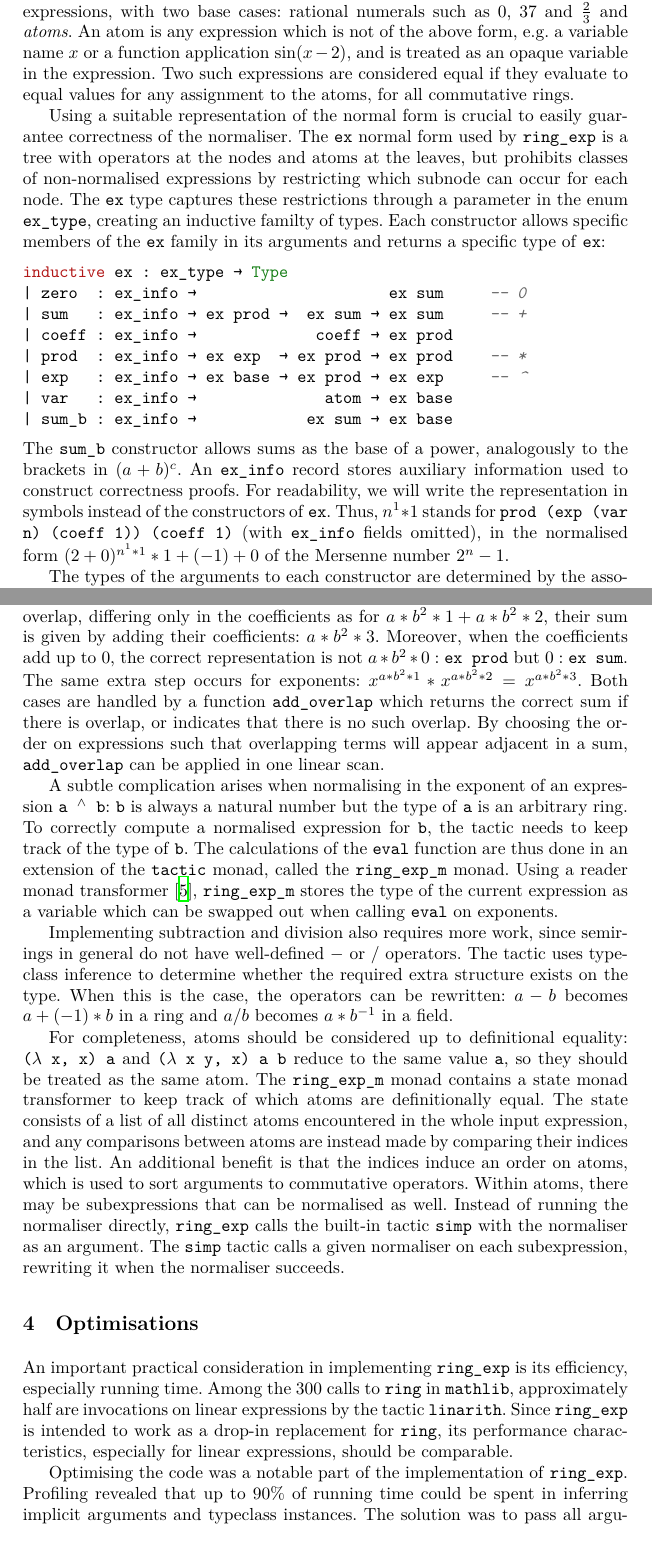
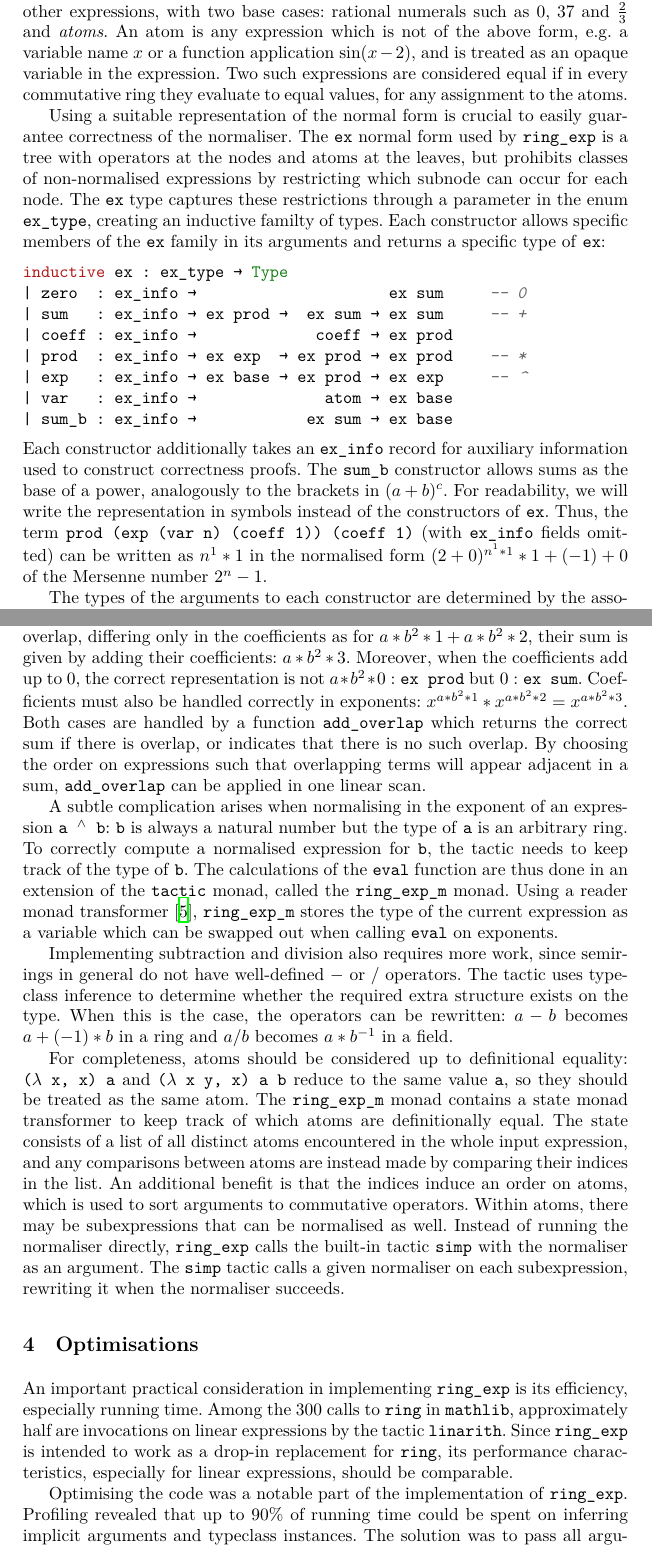
Before and after one commit to lean-forward/ring_exp, a LaTeX thesis (ring_exp_paper.tex): two parts of pages 2 and 4 of 6, joined at a grey line, cut so that both start at the same text. The pictures show the PDF file ring_exp_paper.pdf that the author committed with the source.

Commit message:
Small changes

```diff
--- a/ring_exp_paper.tex
+++ b/ring_exp_paper.tex
@@ -118,7 +118,7 @@ The input expression can consist of these operators applied to other expressions
 with two base cases: rational numerals such as $0$, $37$ and $\frac{2}{3}$ and \emph{atoms}.
 An atom is any expression which is not of the above form, e.g. a variable name $x$ or a function application $\sin (x - 2)$,
 and is treated as an opaque variable in the expression.
-Two such expressions are considered equal if they evaluate to equal values for any assignment to the atoms, for all commutative rings.
+Two such expressions are considered equal if in every commutative ring they evaluate to equal values, for any assignment to the atoms.
 % The theory should not be confused with that of `exponential rings', which extends $+$ and $*$ with a unary operator $E$. %, which is a ring $(R, +, *)$ equipped with a unary operator $E$ which is a monoid homomorphism $(R, +) \to (R^*, *)$.
 
 %For instance, each expression in the language of monoids (with associative operator $*$ and neutral element $1$) has a list of atoms as normal form;
@@ -159,12 +159,11 @@ inductive ex : ex_type → Type
 %Here, the `sum` constructor represents $+$, `prod` represents $*$ and `exp` represents $\^$,
 %the `zero` and `coeff` constructors represent zero and non-zero numeric coefficients,
 %the `var` constructor represents an atom and
+Each constructor additionally takes an \lean{ex\_info} record for auxiliary information used to construct correctness proofs.
 The \lean{sum\_b} constructor allows sums as the base of a power, analogously to the brackets in $(a + b) ^ c$.
-An \lean{ex\_info} record stores auxiliary information used to construct correctness proofs.
 For readability, we will write the representation in symbols instead of the constructors of \ex.
-Thus, $n^1 * 1$ stands for \lean{prod (exp (var n) (coeff 1)) (coeff 1)} (with \lean{ex\_info} fields omitted),
+Thus, the term \lean{prod (exp (var n) (coeff 1)) (coeff 1)} (with \lean{ex\_info} fields omitted) can be written as $n^1 * 1$
 in the normalised form $(2+0)^{n^1 * 1} * 1 + (-1) + 0$ of the Mersenne number $2^n - 1$.
-% TODO: parallelise
 % A more complicated example is that $\frac{2}{3} y^{2^k} z - x$ is represented as $x^1 * (-1) + \left(y^{(2 + 0)^{k * 1} * 1} * z^1 * \frac{2}{3} + 0\right)$.
 
 \begin{table}
@@ -254,7 +253,7 @@ Representing numerals with the \lean{coeff} constructor requires an extra step t
 When terms overlap, differing only in the coefficients as for $a * b^2 * 1 + a * b^2 * 2$,
 their sum is given by adding their coefficients: $a * b^2 * 3$.
 Moreover, when the coefficients add up to $0$, the correct representation is not $a * b^2 * 0 : \lean{ex prod}$ but $0 : \lean{ex sum}$.
-The same extra step occurs for exponents: $x ^ {a * b^2 * 1} * x ^ {a * b^2 * 2} %
+Coefficients must also be handled correctly in exponents: $x ^ {a * b^2 * 1} * x ^ {a * b^2 * 2} %
 % = x ^ {a * b^2 * 1 + a * b^2 * 2}
 = x ^ {a * b^2 * 3}$.
 Both cases are handled by a function \lean{add\_overlap} which returns the correct sum if there is overlap,
@@ -310,6 +309,6 @@ Optimising the code was a notable part of the implementation of \ringexp.
 % guided by Lean's built-in profiler.
 %Originally, the tactic used Lean's elaborator to fill in implicit arguments and typeclass instances when constructing terms.
 %Profiling revealed that up to 90\% of running time could be spent in elaboration.
-Profiling revealed that up to 90\% of running time could be spent in inferring implicit arguments and typeclass instances.
+Profiling revealed that up to 90\% of running time could be spent on inferring implicit arguments and typeclass instances.
 The solution was to pass all arguments explicitly and maintain a cache of typeclass instances,
 also caching the expressions for the constants \lean{0} and \lean{1}.
```
Also changed, not shown: ring_exp_paper.pdf, ring_exp_paper.tex (12 more changed lines).
